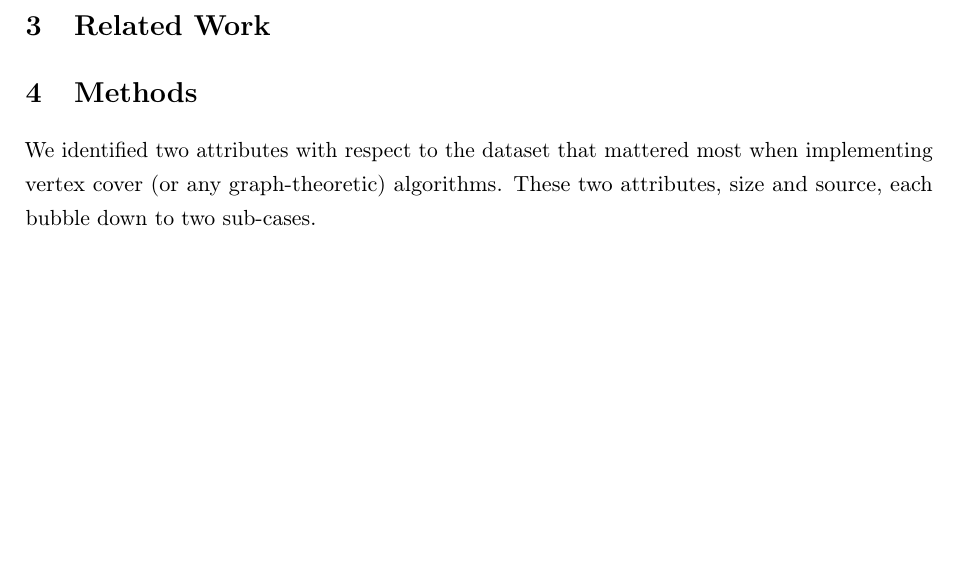
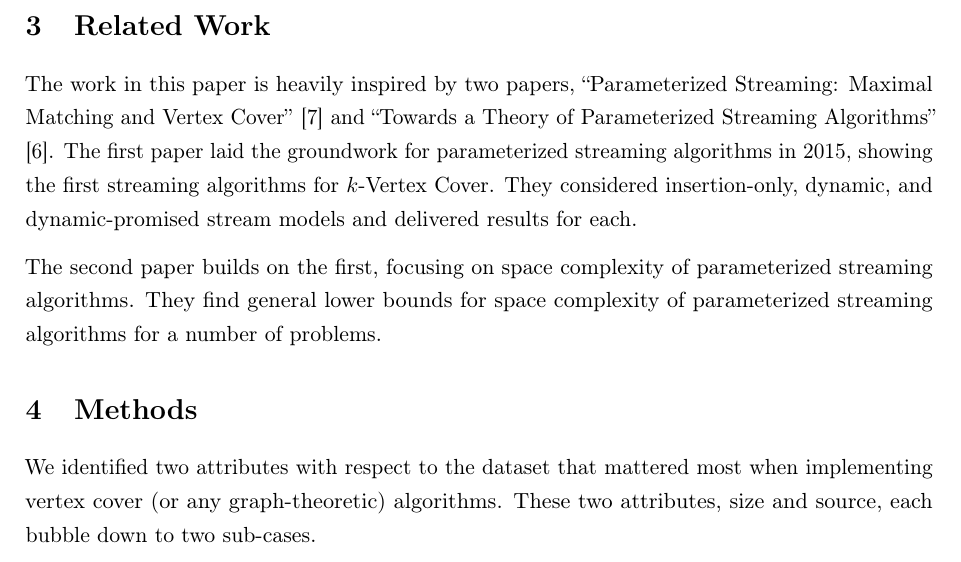
Before and after one commit to adamjhc/stream-vertex-cover, a LaTeX thesis (dissertation/report/main.tex, which reads dissertation/report/2_body/3_literature.tex): part of page 7 of 23, cut so that both start at the same text, the shorter picture padded with empty space. Compiled offline with pdfLaTeX.

Commit message:
Draft related work

```diff
--- a/dissertation/report/2_body/3_literature.tex
+++ b/dissertation/report/2_body/3_literature.tex
@@ -1 +1,13 @@
 \section{Related Work}
+
+The work in this paper is heavily inspired by two papers, ``Parameterized
+Streaming: Maximal Matching and Vertex Cover'' \cite{chitnis2015parameterized}
+and ``Towards a Theory of Parameterized Streaming Algorithms''
+\cite{chitnis2019towards}. The first paper laid the groundwork for
+parameterized streaming algorithms in 2015, showing the first streaming
+algorithms for \(k\)-Vertex Cover. They considered insertion-only, dynamic, and
+dynamic-promised stream models and delivered results for each.
+
+The second paper builds on the first, focusing on space complexity of
+parameterized streaming algorithms. They find general lower bounds for space
+complexity of parameterized streaming algorithms for a number of problems.
```
